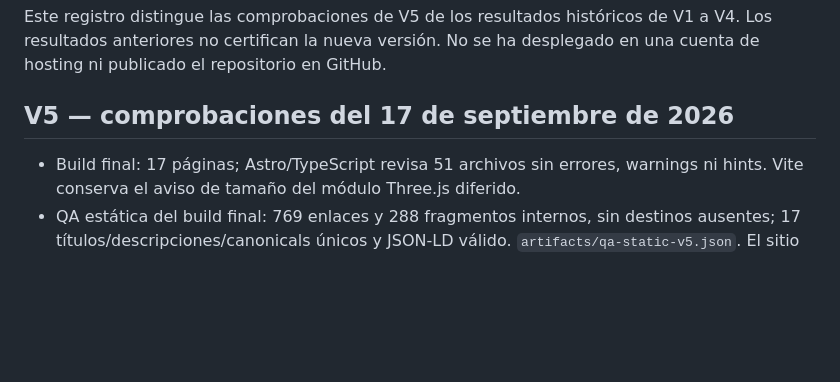
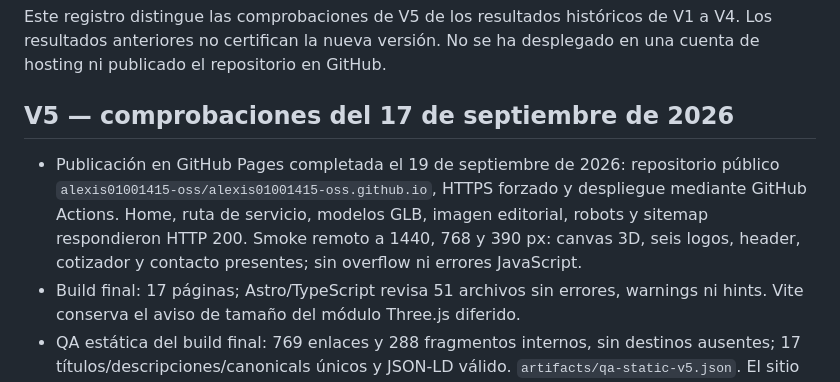
Before and after one commit to alexis01001415-oss/alexis01001415-oss.github.io, a Markdown page: QA.md, the part around the change. Rendered like a GitHub page; blank space fills up the shorter version.

```diff
--- a/QA.md
+++ b/QA.md
@@ -4,6 +4,7 @@ Este registro distingue las comprobaciones de V5 de los resultados históricos d
 
 ## V5 — comprobaciones del 17 de septiembre de 2026
 
+- Publicación en GitHub Pages completada el 19 de septiembre de 2026: repositorio público `alexis01001415-oss/alexis01001415-oss.github.io`, HTTPS forzado y despliegue mediante GitHub Actions. Home, ruta de servicio, modelos GLB, imagen editorial, robots y sitemap respondieron HTTP 200. Smoke remoto a 1440, 768 y 390 px: canvas 3D, seis logos, header, cotizador y contacto presentes; sin overflow ni errores JavaScript.
 - Build final: 17 páginas; Astro/TypeScript revisa 51 archivos sin errores, warnings ni hints. Vite conserva el aviso de tamaño del módulo Three.js diferido.
 - QA estática del build final: 769 enlaces y 288 fragmentos internos, sin destinos ausentes; 17 títulos/descripciones/canonicals únicos y JSON-LD válido. `artifacts/qa-static-v5.json`. El sitio sigue en modo demo/noindex.
 - `scripts/qa-v5.mjs`: 56/56 controles en Edge. Viewports 1440×1000, 1920×1080, 1024×768, 768×1024, 390×844, 360×740 y 844×390. Sin desbordamiento horizontal ni colisiones entre CTA e indicador del hero. Header vuelve al subir desde secciones profundas. Las 17 páginas responden y las secundarias caben a 390 px. Cero errores JavaScript y cero hallazgos Axe en home a 1440 y 390 px. Capturas revisadas en escritorio y móvil.
```
Also changed, not shown: README.md (+1 -1 lines).
